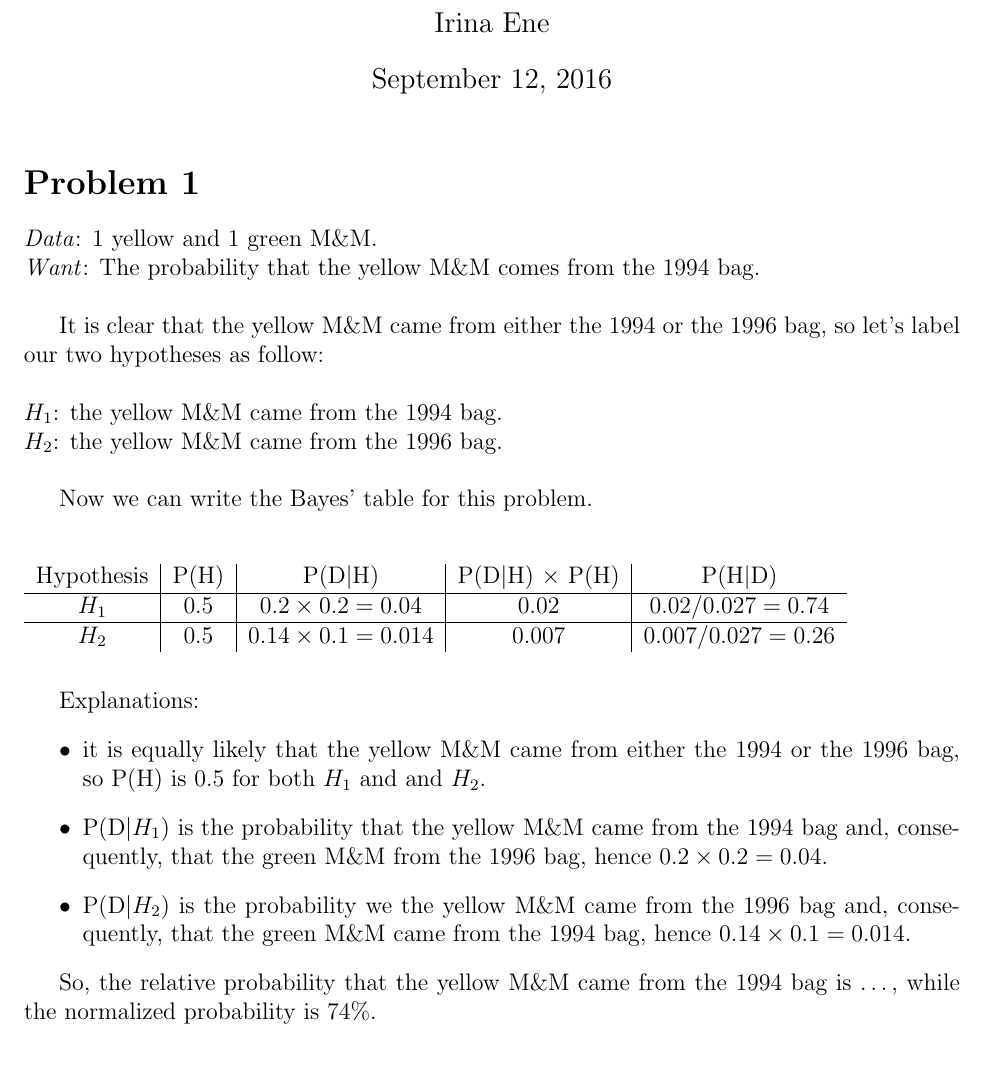
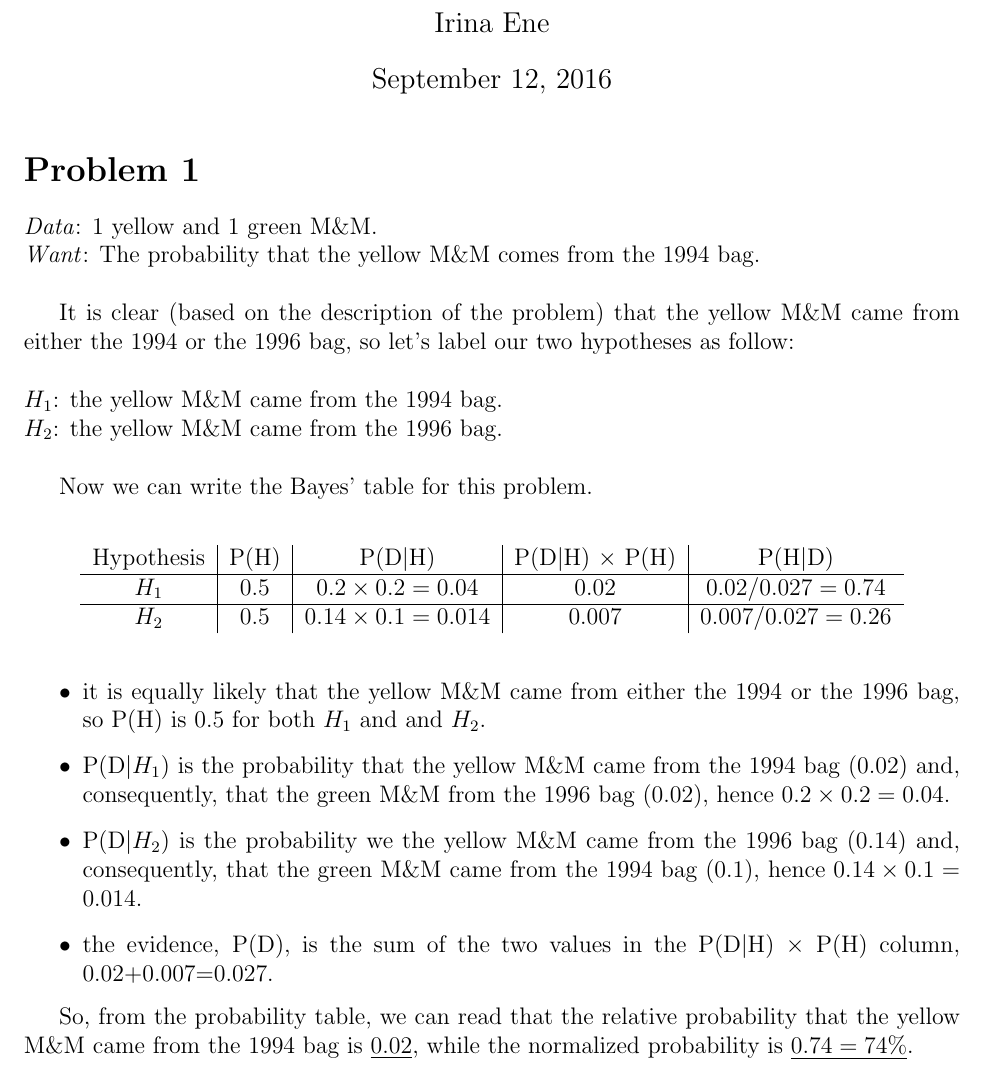
Before and after one commit to irinaene/ay250_fall2016, a LaTeX problem sheet (pset1/Problem1.tex): part of the page, cut so that both start at the same text. Compiled offline with pdfLaTeX.

Commit message:
finish typing up problem 1

```diff
--- a/pset1/Problem1.tex
+++ b/pset1/Problem1.tex
@@ -24,7 +24,7 @@
 \emph{Data}: 1 yellow and 1 green M\&M. \\
 \emph{Want}: The probability that the yellow M\&M comes from the 1994 bag. \\
 
-It is clear that the yellow M\&M came from either the 1994 or the 1996 bag, so let's label our two hypotheses as follow: \\
+It is clear (based on the description of the problem) that the yellow M\&M came from either the 1994 or the 1996 bag, so let's label our two hypotheses as follow: \\
 
 \noindent $H_1$: the yellow M\&M came from the 1994 bag.\\
 $H_2$: the yellow M\&M came from the 1996 bag.\\
@@ -32,6 +32,7 @@
 Now we can write the Bayes' table for this problem. \\
 
 \begin{table}[h]
+\centering
 \begin{tabular}{c|c|c|c|c}
 Hypothesis & P(H) & P(D$\vert$H) & P(D$\vert$H) $\times$ P(H) & P(H$\vert$D) \\
 \hline
@@ -41,14 +42,14 @@
 \end{tabular}
 \end{table}
 
-Explanations:
 \begin{itemize}
 \item it is equally likely that the yellow M\&M came from either the 1994 or the 1996 bag, so P(H) is 0.5 for both $H_1$ and and $H_2$.
-\item P(D$\vert H_1$) is the probability that the yellow M\&M came from the 1994 bag and, consequently, that the green M\&M from the 1996 bag, hence $0.2 \times 0.2 = 0.04$.
-\item P(D$\vert H_2$) is the probability we the yellow M\&M came from the 1996 bag and, consequently, that the green M\&M came from the 1994 bag, hence $0.14 \times 0.1 = 0.014$.
+\item P(D$\vert H_1$) is the probability that the yellow M\&M came from the 1994 bag (0.02) and, consequently, that the green M\&M from the 1996 bag (0.02), hence $0.2 \times 0.2 = 0.04$.
+\item P(D$\vert H_2$) is the probability we the yellow M\&M came from the 1996 bag (0.14) and, consequently, that the green M\&M came from the 1994 bag (0.1), hence $0.14 \times 0.1 = 0.014$.
+\item the evidence, P(D), is the sum of the two values in the P(D$\vert$H) $\times$ P(H) column, 0.02+0.007=0.027.
 \end{itemize}
 
-So, the relative probability that the yellow M\&M came from the 1994 bag is $\dots$, while the normalized probability is 74\%.
+So, from the probability table, we can read that the relative probability that the yellow M\&M came from the 1994 bag is $\underline{0.02}$, while the normalized probability is $\underline{0.74=74\%}$.
 
 \subsection*{}
 
```
Also changed, not shown: pset1/Problem1.pdf.
